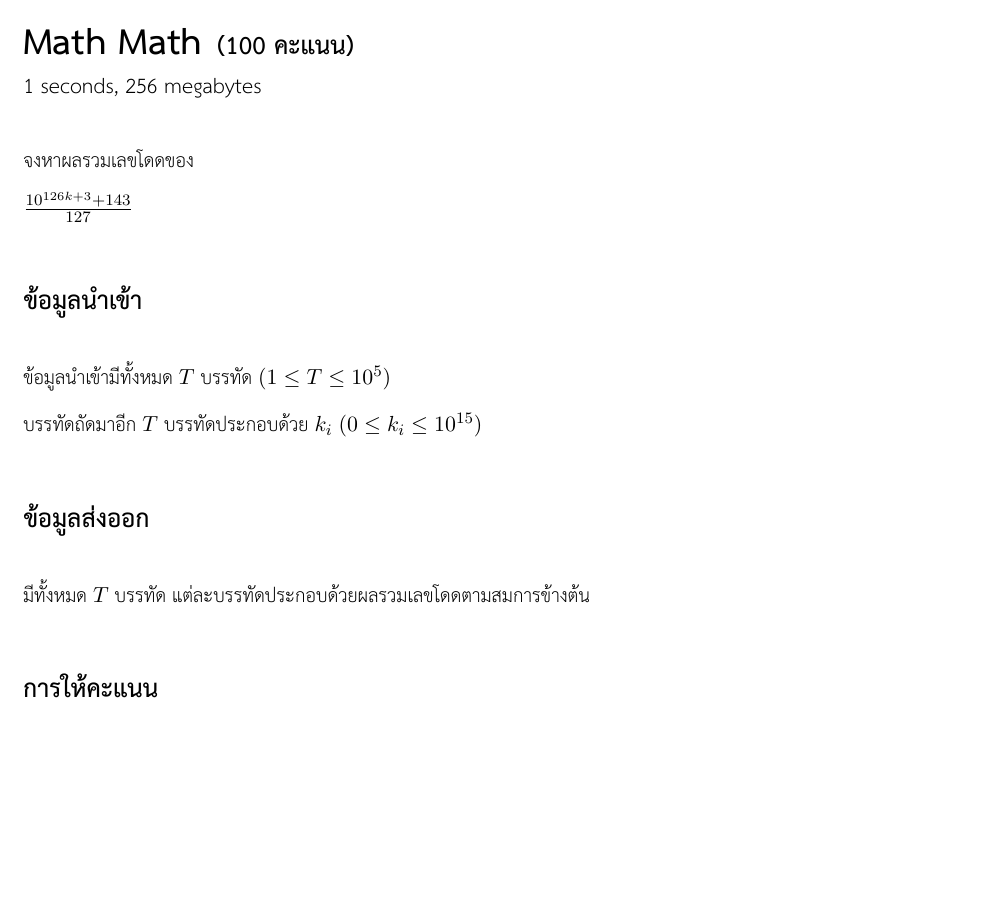
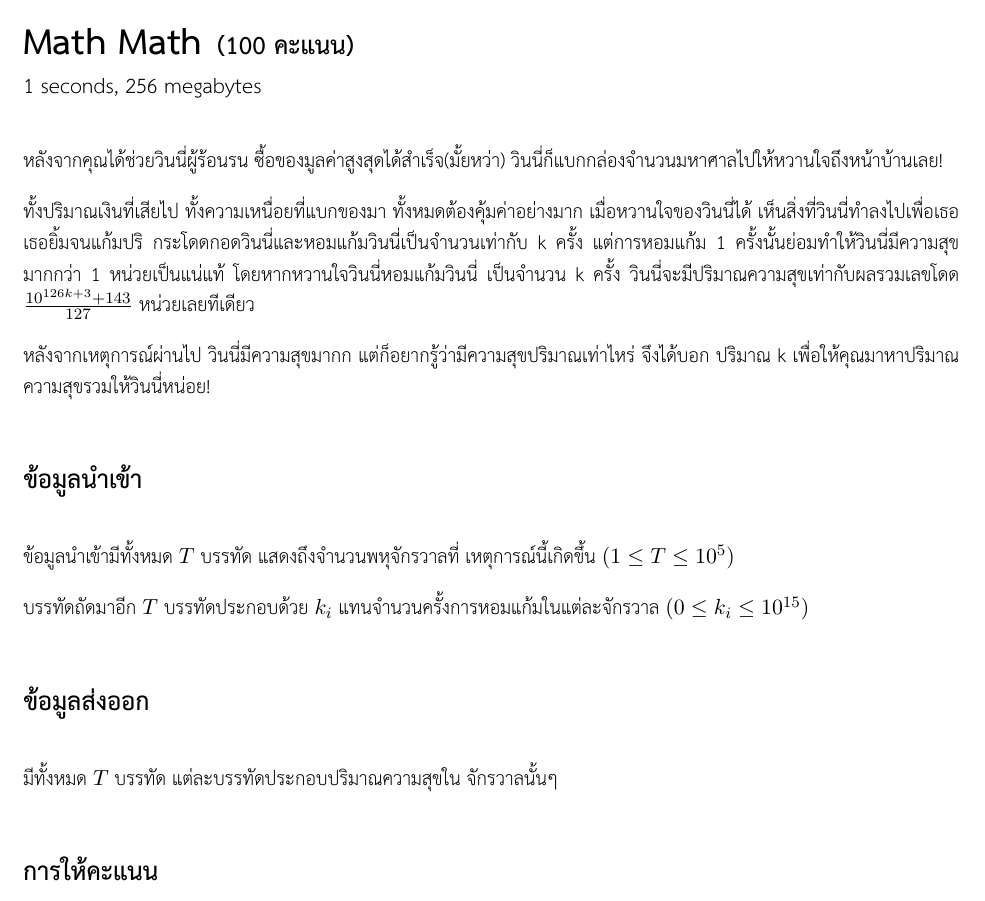
Before and after one commit to TUMSO-triamudom/TUMSO18, a LaTeX document (mathmath/problem.tex): part of page 1 of 2 before the commit and part of page 1 of 3 after it, cut so that both start at the same text, the shorter picture padded with empty space. Compiled offline with XeLaTeX.

Commit message:
new storyline

```diff
--- a/mathmath/problem.tex
+++ b/mathmath/problem.tex
@@ -9,17 +9,21 @@
 
 \begin{problem}{Math Math}{standard input}{standard output}{1 seconds}{256 megabytes}{100}
 
-จงหาผลรวมเลขโดดของ
+หลังจากคุณได้ช่วยวินนี่ผู้ร้อนรน ซื้อของมูลค่าสูงสุดได้สำเร็จ(มั้ยหว่า) วินนี่ก็แบกกล่องจำนวนมหาศาลไปให้หวานใจถึงหน้าบ้านเลย!
 
-$\frac{10^{126k + 3} + 143}{127}$
+ทั้งปริมาณเงินที่เสียไป ทั้งความเหนื่อยที่แบกของมา ทั้งหมดต้องคุ้มค่าอย่างมาก เมื่อหวานใจของวินนี่ได้ เห็นสิ่งที่วินนี่ทำลงไปเพื่อเธอ
+เธอยิ้มจนแก้มปริ กระโดดกอดวินนี่และหอมแก้มวินนี่เป็นจำนวนเท่ากับ k ครั้ง แต่การหอมแก้ม 1 ครั้งนั้นย่อมทำให้วินนี่มีความสุขมากกว่า 1 หน่วยเป็นแน่แท้
+โดยหากหวานใจวินนี่หอมแก้มวินนี่ เป็นจำนวน k ครั้ง วินนี่จะมีปริมาณความสุขเท่ากับผลรวมเลขโดด $\frac{10^{126k + 3} + 143}{127}$ หน่วยเลยทีเดียว
+
+หลังจากเหตุการณ์ผ่านไป วินนี่มีความสุขมากก แต่ก็อยากรู้ว่ามีความสุขปริมาณเท่าไหร่ จึงได้บอก ปริมาณ k เพื่อให้คุณมาหาปริมาณความสุขรวมให้วินนี่หน่อย!
 
 \InputFile
-ข้อมูลนำเข้ามีทั้งหมด $T$ บรรทัด $(1 \leq T \leq 10^5)$
+ข้อมูลนำเข้ามีทั้งหมด $T$ บรรทัด แสดงถึงจำนวนพหุจักรวาลที่ เหตุการณ์นี้เกิดขึ้น $(1 \leq T \leq 10^5)$
 
-บรรทัดถัดมาอีก $T$ บรรทัดประกอบด้วย $k_i$ $(0 \leq k_i \leq 10^{15})$
+บรรทัดถัดมาอีก $T$ บรรทัดประกอบด้วย $k_i$ แทนจำนวนครั้งการหอมแก้มในแต่ละจักรวาล $(0 \leq k_i \leq 10^{15})$
 
 \OutputFile
-มีทั้งหมด $T$ บรรทัด แต่ละบรรทัดประกอบด้วยผลรวมเลขโดดตามสมการข้างต้น
+มีทั้งหมด $T$ บรรทัด แต่ละบรรทัดประกอบปริมาณความสุขใน จักรวาลนั้นๆ
 
 \Scoring
 ชุดทดสอบจะถูกแบ่งเป็น 3 ชุด จะได้คะแนนในแต่ละชุดก็ต่อเมื่อโปรแกรมให้ผลลัพธ์ถูกต้องในชุดทดสอบย่อยทั้งหมด
```
